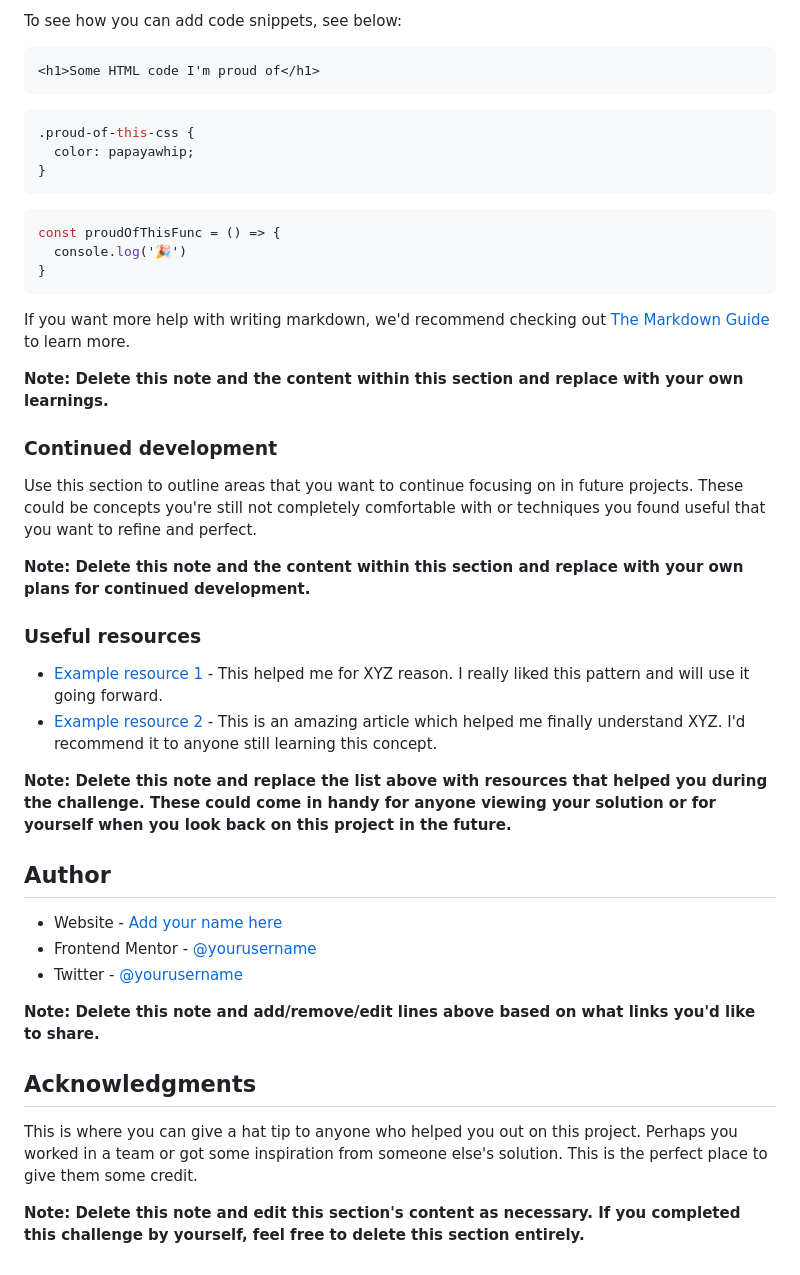
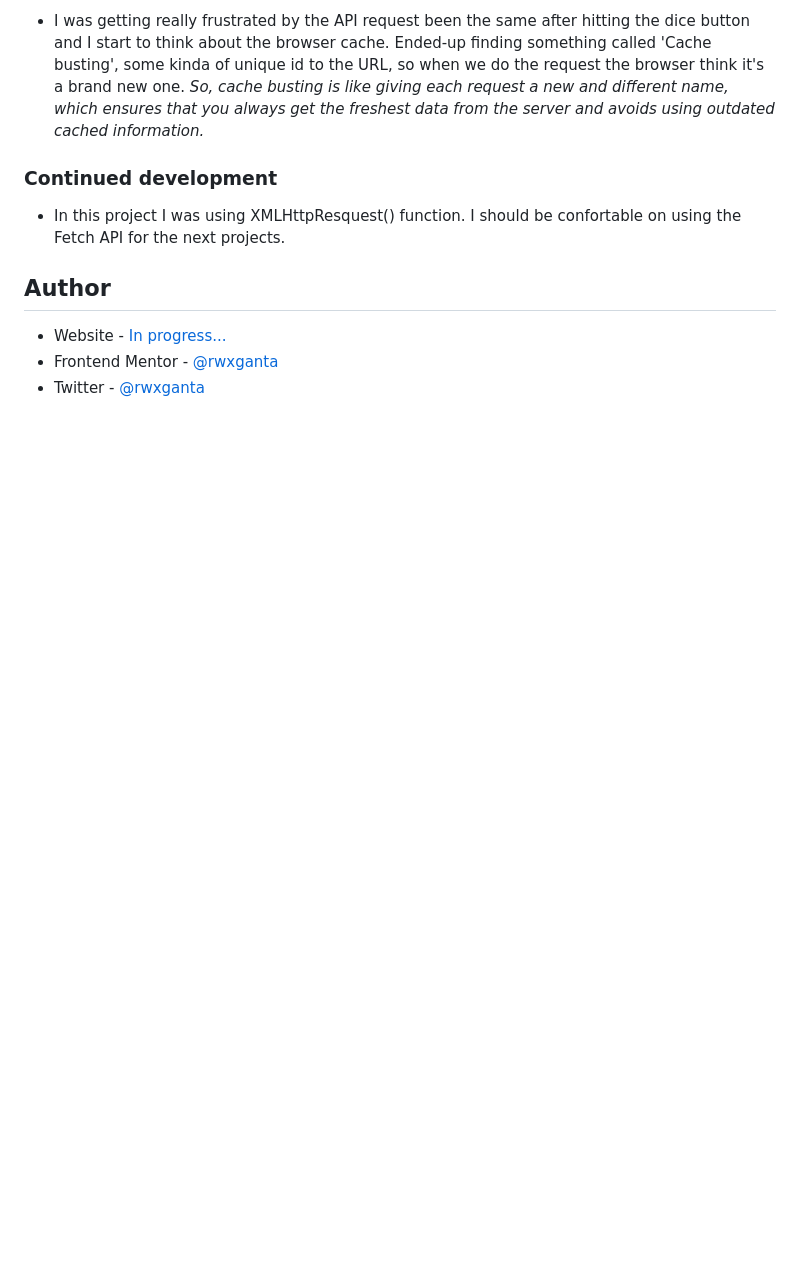
Before and after one commit to rwxganta/advice-generator-app, a Markdown page: README-template.md, the part around the change printed below. GitHub-like rendering; blank space fills up the shorter version.

````diff
--- a/README-template.md
+++ b/README-template.md
@@ -66,47 +47,13 @@ Use this section to recap over some of your major learnings while working throug
 
-To see how you can add code snippets, see below:
-
-```html
-<h1>Some HTML code I'm proud of</h1>
-```
-```css
-.proud-of-this-css {
-  color: papayawhip;
-}
-```
-```js
-const proudOfThisFunc = () => {
-  console.log('🎉')
-}
-```
-
-If you want more help with writing markdown, we'd recommend checking out [The Markdown Guide](https://www.markdownguide.org/) to learn more.
-
-**Note: Delete this note and the content within this section and replace with your own learnings.**
+- I was getting really frustrated by the API request been the same after hitting the dice button and I start to think about the browser cache. Ended-up finding something called 'Cache busting', some kinda of unique id to the URL, so when we do the request the browser think it's a brand new one. *So, cache busting is like giving each request a new and different name, which ensures that you always get the freshest data from the server and avoids using outdated cached information.*
 
 ### Continued development
 
-Use this section to outline areas that you want to continue focusing on in future projects. These could be concepts you're still not completely comfortable with or techniques you found useful that you want to refine and perfect.
+- In this project I was using XMLHttpResquest() function. I should be confortable on using the Fetch API for the next projects.
 
-**Note: Delete this note and the content within this section and replace with your own plans for continued development.**
-
-### Useful resources
-
-- [Example resource 1](https://www.example.com) - This helped me for XYZ reason. I really liked this pattern and will use it going forward.
-- [Example resource 2](https://www.example.com) - This is an amazing article which helped me finally understand XYZ. I'd recommend it to anyone still learning this concept.
-
-**Note: Delete this note and replace the list above with resources that helped you during the challenge. These could come in handy for anyone viewing your solution or for yourself when you look back on this project in the future.**
 
 ## Author
 
-- Website - [Add your name here](https://www.your-site.com)
-- Frontend Mentor - [@yourusername](https://www.frontendmentor.io/profile/yourusername)
-- Twitter - [@yourusername](https://www.twitter.com/yourusername)
-
-**Note: Delete this note and add/remove/edit lines above based on what links you'd like to share.**
-
-## Acknowledgments
-
-This is where you can give a hat tip to anyone who helped you out on this project. Perhaps you worked in a team or got some inspiration from someone else's solution. This is the perfect place to give them some credit.
-
-**Note: Delete this note and edit this section's content as necessary. If you completed this challenge by yourself, feel free to delete this section entirely.**
+- Website - [In progress...]()
+- Frontend Mentor - [@rwxganta](https://www.frontendmentor.io/profile/rwxganta)
+- Twitter - [@rwxganta](https://www.twitter.com/rwxganta)
````
Also changed, not shown: other parts of README-template.md (+4 -23 lines), README.md (deleted, +0 -93 lines), images/screenshot.png (added).
